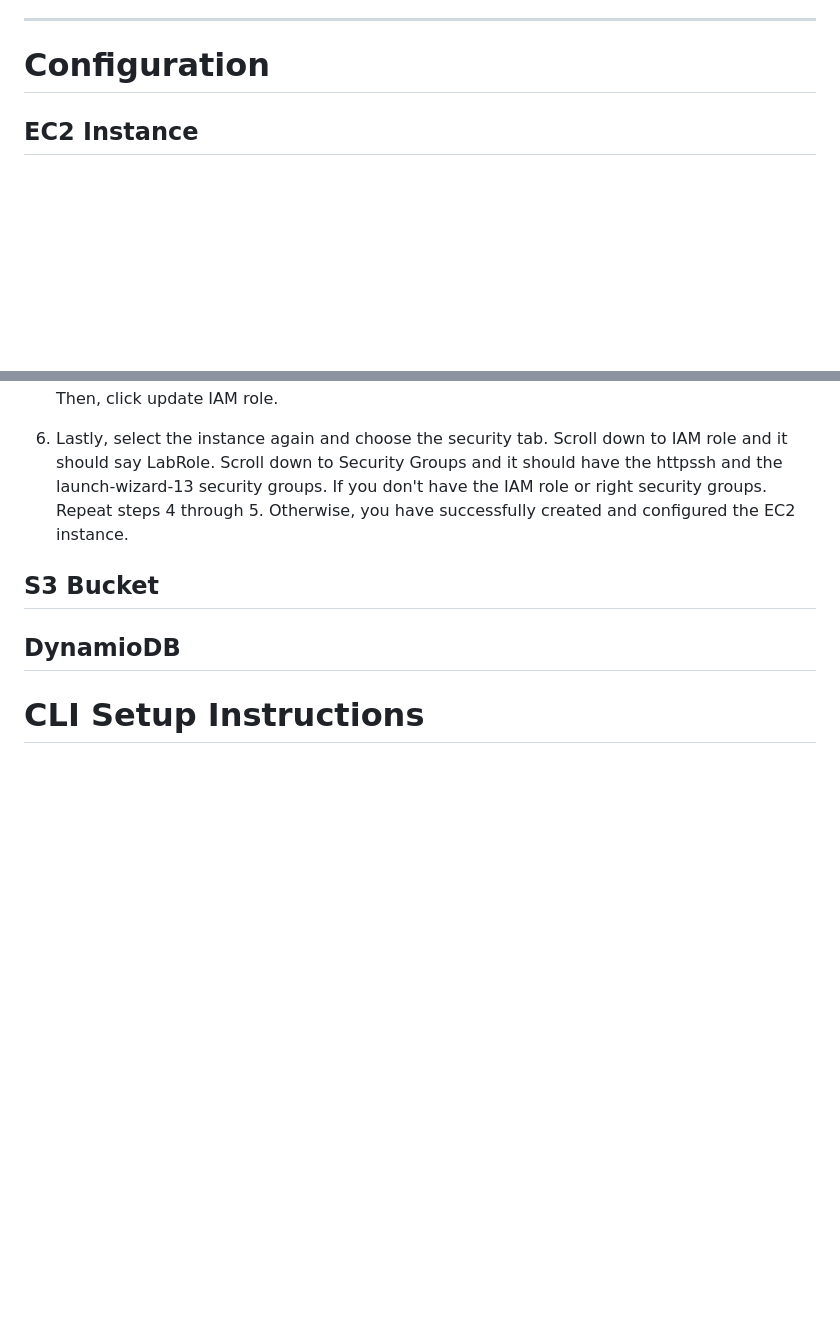
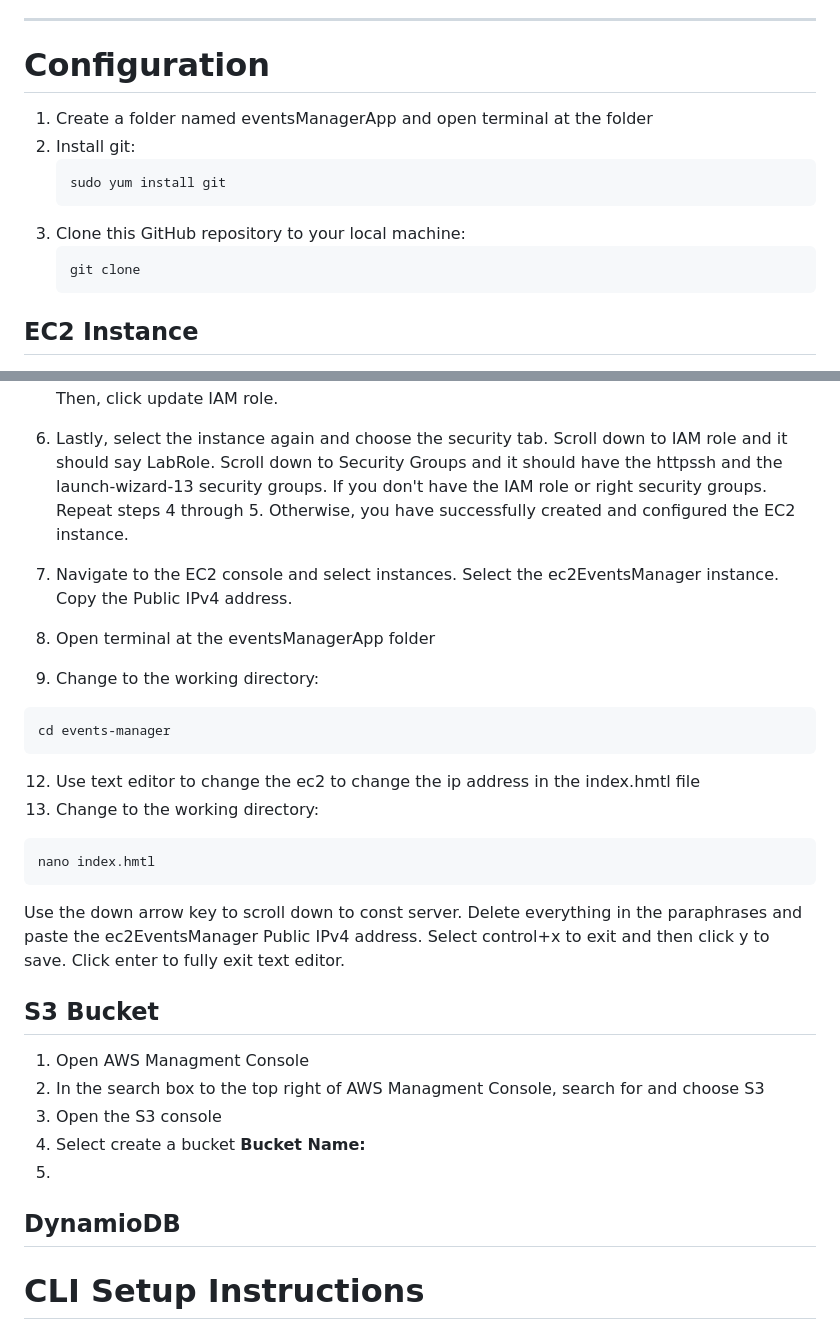
Before and after one commit to cs399f24/eventsManager, a Markdown page: README.md, 2 parts joined by grey strips. Rendered like a GitHub page; blank space fills up the shorter version.

````diff
--- a/README.md
+++ b/README.md
@@ -16,6 +16,15 @@ and the frontend can be hosted on an S3 bucket.
 
 ---
 # Configuration
+1. Create a folder named eventsManagerApp and open terminal at the folder
+2. Install git:
+   ```bash
+   sudo yum install git
+   ```
+3. Clone this GitHub repository to your local machine:
+   ```bash
+   git clone
+   ```
 
 ## EC2 Instance
 
@@ -40,7 +49,27 @@ and the frontend can be hosted on an S3 bucket.
 7. Lastly, select the instance again and choose the security tab. Scroll down to IAM role and it should say LabRole. Scroll down to Security Groups and it should have the httpssh and the launch-wizard-13 security groups. If you don't have the IAM role or right security groups. Repeat steps 4 through 5. Otherwise, you have successfully created and configured the EC2 instance.
 
 
+8. Navigate to the EC2 console and select instances. Select the ec2EventsManager instance. Copy the Public IPv4 address.
+9. Open terminal at the eventsManagerApp folder
+10. Change to the working directory:
+   ```bash
+   cd events-manager
+   ```
+12. Use text editor to change the ec2 to change the ip address in the index.hmtl file
+   3. Change to the working directory:
+   ```bash
+   nano index.hmtl
+   ```
+   Use the down arrow key to scroll down to const server. Delete everything in the           paraphrases and paste the ec2EventsManager Public IPv4 address. Select control+x to       exit and then click y to save. Click enter to fully exit text editor.
+
+
 ## S3 Bucket
+1. Open AWS Managment Console
+2. In the search box to the top right of AWS Managment Console, search for and choose S3
+3. Open the S3 console
+4. Select create a bucket
+   **Bucket Name:**
+6.
 
 ## DynamioDB
 
````
